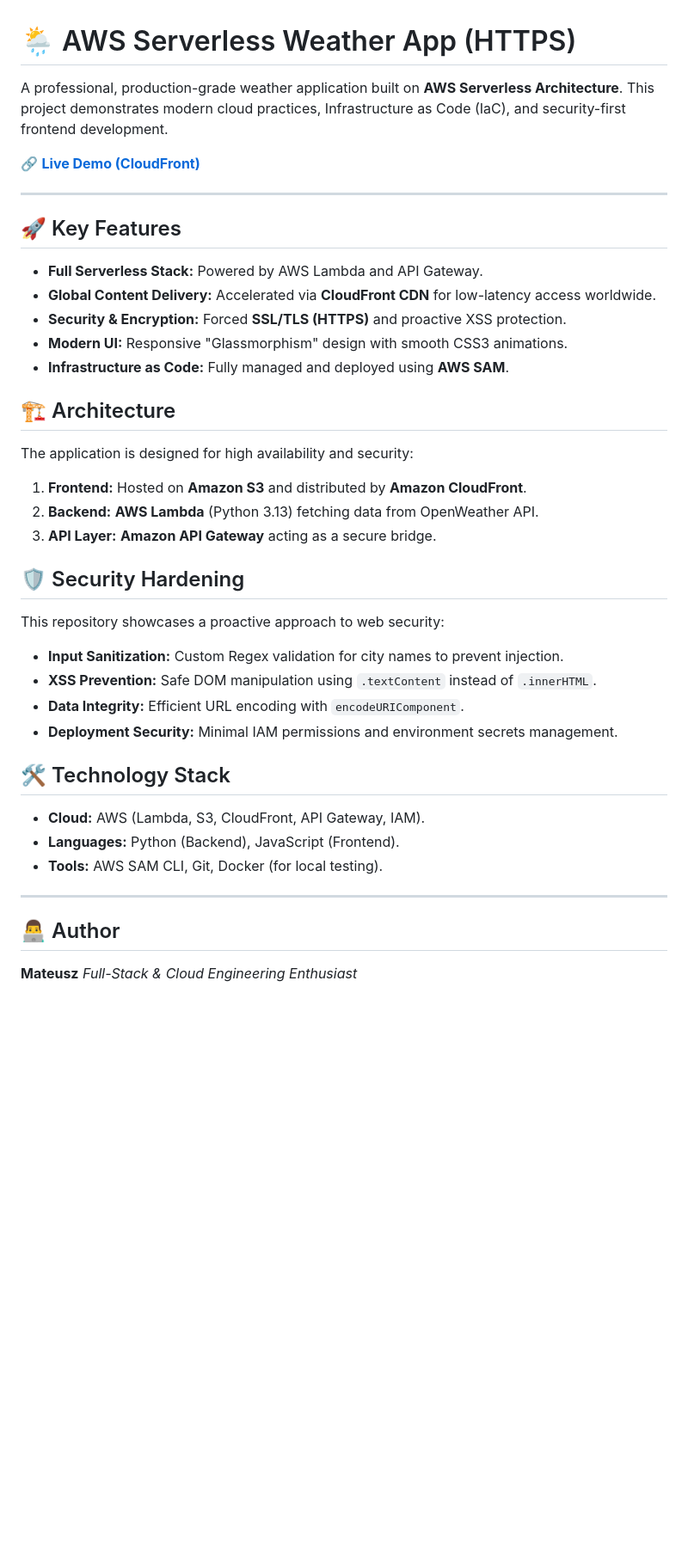
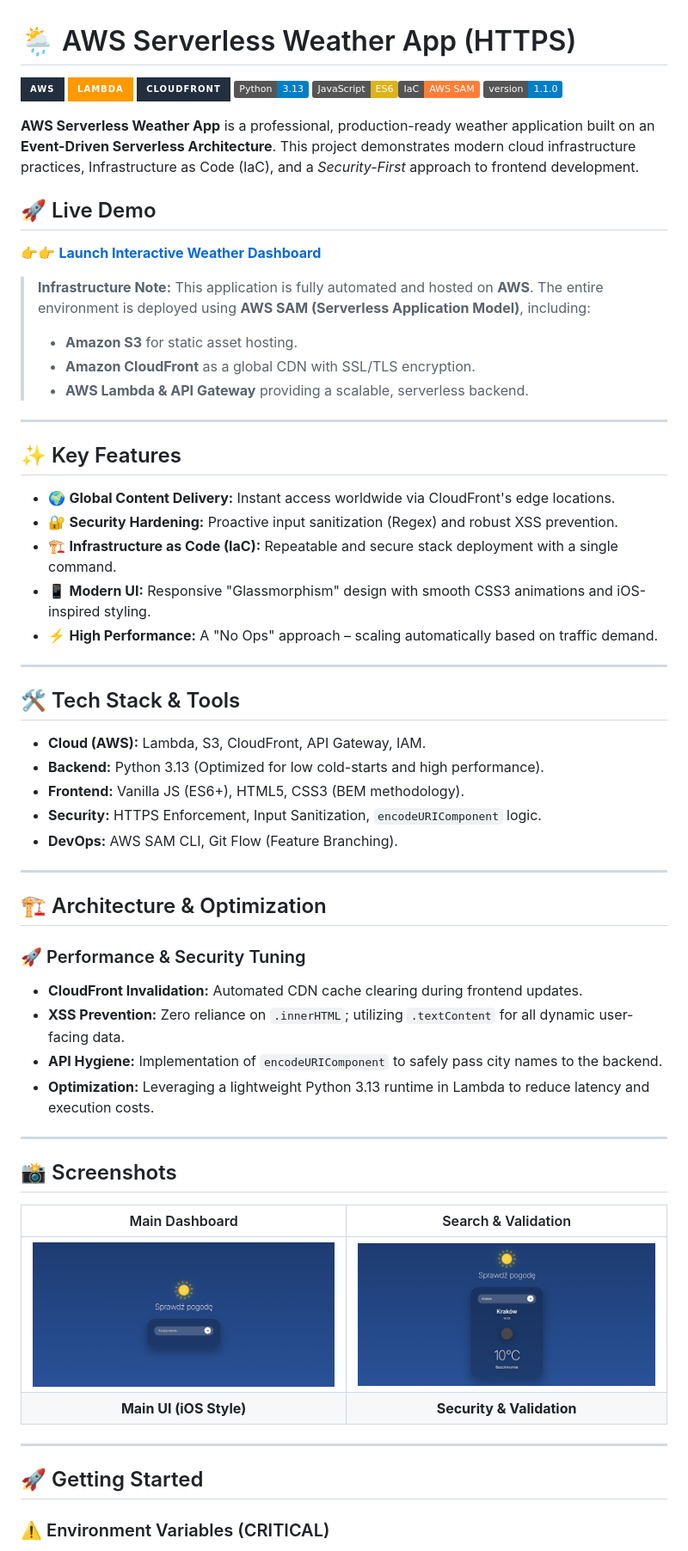
Before and after one commit to pucio8/aws-weather-app, a Markdown page: README.md, the part around one of its changes. Shown at 86% size. GitHub-like rendering; pictures changed too: assets/home.png (added), assets/validation.png (added); badges without logos; blank space fills up the shorter version.

Commit message:
Docs: Add application screenshots to assets folder

```diff
--- a/README.md
+++ b/README.md
@@ -1,44 +1,64 @@
 # 🌦️ AWS Serverless Weather App (HTTPS)
 
-A professional, production-grade weather application built on **AWS Serverless Architecture**. This project demonstrates modern cloud practices, Infrastructure as Code (IaC), and security-first frontend development.
+![AWS](https://img.shields.io/badge/AWS-232F3E?style=for-the-badge&logo=amazon-aws&logoColor=white) ![AWS Lambda](https://img.shields.io/badge/Lambda-FF9900?style=for-the-badge&logo=aws-lambda&logoColor=white) ![CloudFront](https://img.shields.io/badge/CloudFront-232F3E?style=for-the-badge&logo=amazon-aws&logoColor=white)
+![Python](https://img.shields.io/badge/Python-3.13-blue.svg) ![JavaScript](https://img.shields.io/badge/JavaScript-ES6-yellow.svg)![Infrastructure](https://img.shields.io/badge/IaC-AWS_SAM-orange.svg) ![Version](https://img.shields.io/badge/version-1.1.0-blue.svg)
 
-🔗 **[Live Demo (CloudFront)](https://d1wcur5pv05klp.cloudfront.net)**
+**AWS Serverless Weather App** is a professional, production-ready weather application built on an **Event-Driven Serverless Architecture**. This project demonstrates modern cloud infrastructure practices, Infrastructure as Code (IaC), and a _Security-First_ approach to frontend development.
+
+## 🚀 Live Demo
+
+👉👉 **[Launch Interactive Weather Dashboard](https://d1wcur5pv05klp.cloudfront.net)**
+
+> **Infrastructure Note:** This application is fully automated and hosted on **AWS**.
+> The entire environment is deployed using **AWS SAM (Serverless Application Model)**, including:
+>
+> - **Amazon S3** for static asset hosting.
+> - **Amazon CloudFront** as a global CDN with SSL/TLS encryption.
+> - **AWS Lambda & API Gateway** providing a scalable, serverless backend.
 
 ---
 
-## 🚀 Key Features
+## ✨ Key Features
 
-- **Full Serverless Stack:** Powered by AWS Lambda and API Gateway.
-- **Global Content Delivery:** Accelerated via **CloudFront CDN** for low-latency access worldwide.
-- **Security & Encryption:** Forced **SSL/TLS (HTTPS)** and proactive XSS protection.
-- **Modern UI:** Responsive "Glassmorphism" design with smooth CSS3 animations.
-- **Infrastructure as Code:** Fully managed and deployed using **AWS SAM**.
-
-## 🏗️ Architecture
-
-The application is designed for high availability and security:
-
-1. **Frontend:** Hosted on **Amazon S3** and distributed by **Amazon CloudFront**.
-2. **Backend:** **AWS Lambda** (Python 3.13) fetching data from OpenWeather API.
-3. **API Layer:** **Amazon API Gateway** acting as a secure bridge.
-
-## 🛡️ Security Hardening
-
-This repository showcases a proactive approach to web security:
-
-- **Input Sanitization:** Custom Regex validation for city names to prevent injection.
-- **XSS Prevention:** Safe DOM manipulation using `.textContent` instead of `.innerHTML`.
-- **Data Integrity:** Efficient URL encoding with `encodeURIComponent`.
-- **Deployment Security:** Minimal IAM permissions and environment secrets management.
-
-## 🛠️ Technology Stack
-
-- **Cloud:** AWS (Lambda, S3, CloudFront, API Gateway, IAM).
-- **Languages:** Python (Backend), JavaScript (Frontend).
-- **Tools:** AWS SAM CLI, Git, Docker (for local testing).
+- 🌍 **Global Content Delivery:** Instant access worldwide via CloudFront's edge locations.
+- 🔐 **Security Hardening:** Proactive input sanitization (Regex) and robust XSS prevention.
+- 🏗️ **Infrastructure as Code (IaC):** Repeatable and secure stack deployment with a single command.
+- 📱 **Modern UI:** Responsive "Glassmorphism" design with smooth CSS3 animations and iOS-inspired styling.
+- ⚡ **High Performance:** A "No Ops" approach – scaling automatically based on traffic demand.
 
 ---
 
-## 👨‍💻 Author
+## 🛠️ Tech Stack & Tools
 
-**Mateusz** _Full-Stack & Cloud Engineering Enthusiast_
+- **Cloud (AWS):** Lambda, S3, CloudFront, API Gateway, IAM.
+- **Backend:** Python 3.13 (Optimized for low cold-starts and high performance).
+- **Frontend:** Vanilla JS (ES6+), HTML5, CSS3 (BEM methodology).
+- **Security:** HTTPS Enforcement, Input Sanitization, `encodeURIComponent` logic.
+- **DevOps:** AWS SAM CLI, Git Flow (Feature Branching).
+
+---
+
+## 🏗️ Architecture & Optimization
+
+### 🚀 Performance & Security Tuning
+
+- **CloudFront Invalidation:** Automated CDN cache clearing during frontend updates.
+- **XSS Prevention:** Zero reliance on `.innerHTML`; utilizing `.textContent` for all dynamic user-facing data.
+- **API Hygiene:** Implementation of `encodeURIComponent` to safely pass city names to the backend.
+- **Optimization:** Leveraging a lightweight Python 3.13 runtime in Lambda to reduce latency and execution costs.
+
+---
+
+## 📸 Screenshots
+
+|       Main Dashboard       |          Search & Validation           |
+| :------------------------: | :------------------------------------: |
+| ![Home](./assets/home.png) | ![Validation](./assets/validation.png) |
+|  **Main UI (iOS Style)**   |       **Security & Validation**        |
+
+---
+
+## 🚀 Getting Started
+
+### ⚠️ Environment Variables (CRITICAL)
+
```
Also changed, not shown: other parts of README.md (+58 -0 lines).
